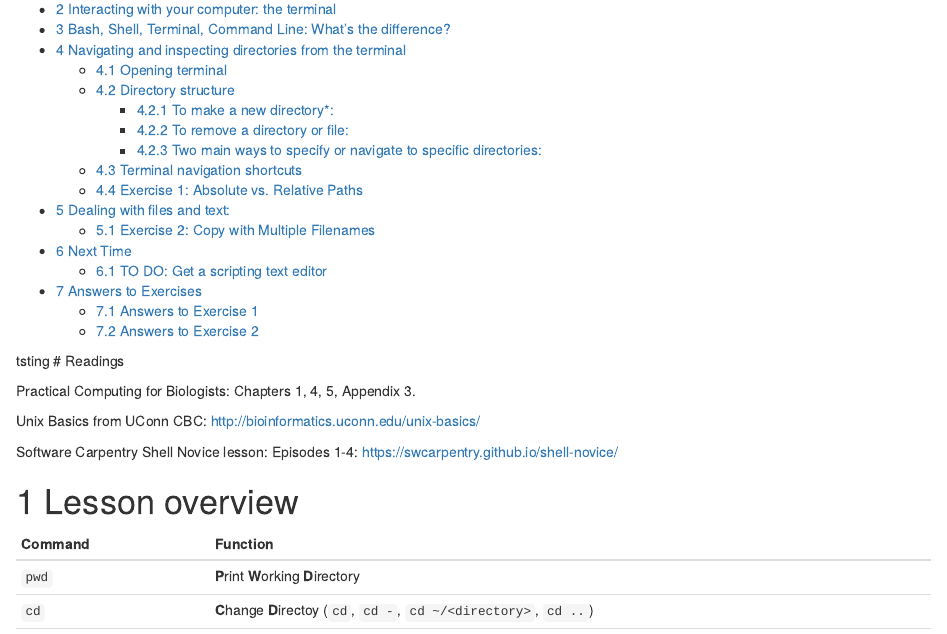
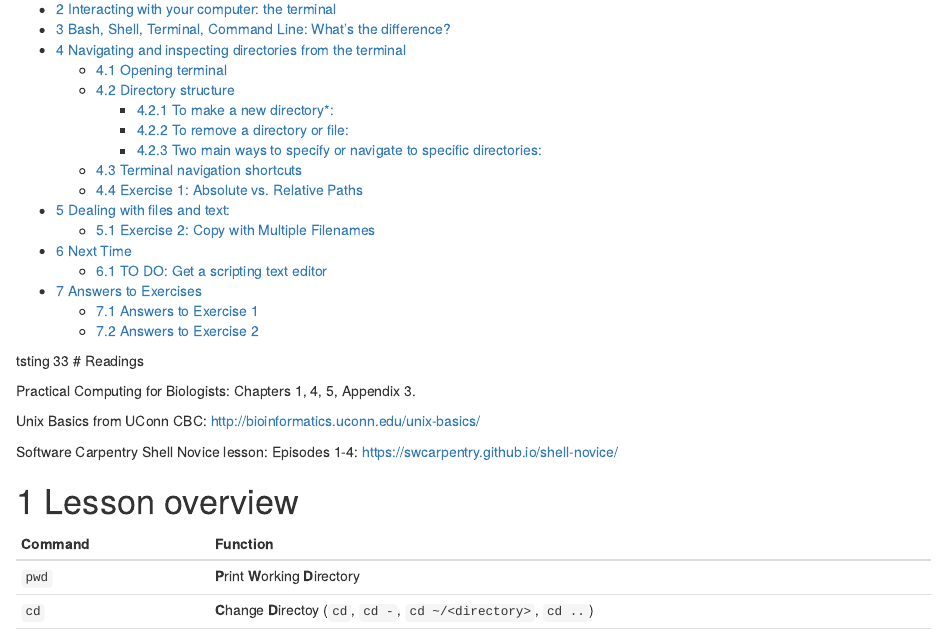
Before and after one commit to sysunn/siyu_daily_update, an R Markdown document (November_2023/Lecture_2.Rmd): the page in a window 1100 px wide, from 160 px down. Rendered offline with R 4.5, knitr and Pandoc, with nearby package versions.

Commit message:
Update Lecture_2.Rmd

```diff
--- a/November_2023/Lecture_2.Rmd
+++ b/November_2023/Lecture_2.Rmd
@@ -13,7 +13,7 @@ geometry: margin=1in
 ---
 
 
-tsting
+tsting 33
 # Readings
 
 Practical Computing for Biologists: Chapters 1, 4, 5, Appendix 3.\
```
